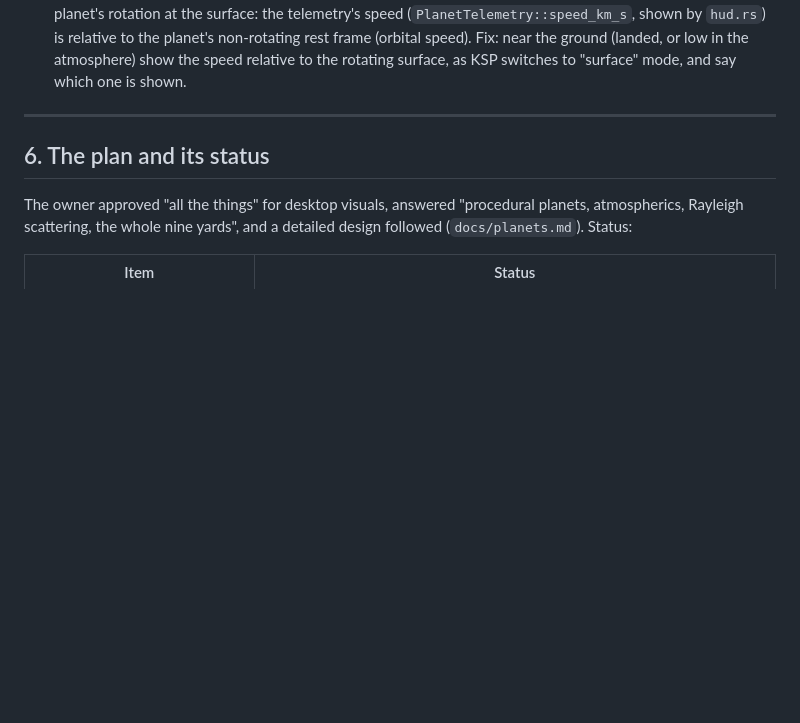
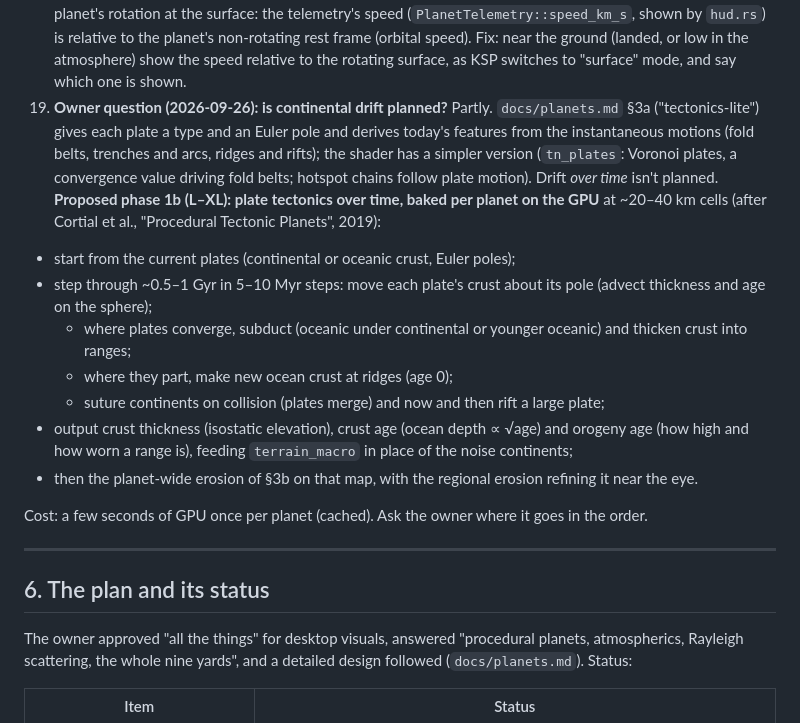
Before and after one commit to sstrabe/portfolio, a Markdown page: docs/HANDOFF.md, the part around one of its changes. GitHub-like rendering; blank space fills up the shorter version.

Commit message:
HANDOFF: eroded coasts, and a proposed phase for continental drift
Co-Authored-By: Claude Opus 5.5 <noreply@anthropic.com>

```diff
--- a/docs/HANDOFF.md
+++ b/docs/HANDOFF.md
@@ -306,6 +306,32 @@ march). The post chain is ~2 ms.
    speed). Fix: near the ground (landed, or low in the atmosphere) show the
    speed relative to the rotating surface, as KSP switches to "surface"
    mode, and say which one is shown.
+19. **Owner question (2026-09-26): is continental drift planned?** Partly.
+   `docs/planets.md` §3a ("tectonics-lite") gives each plate a type and an
+   Euler pole and derives today's features from the instantaneous motions
+   (fold belts, trenches and arcs, ridges and rifts); the shader has a
+   simpler version (`tn_plates`: Voronoi plates, a convergence value
+   driving fold belts; hotspot chains follow plate motion). Drift *over
+   time* isn't planned. **Proposed phase 1b (L–XL): plate tectonics over
+   time, baked per planet on the GPU** at ~20–40 km cells (after Cortial
+   et al., "Procedural Tectonic Planets", 2019):
+   - start from the current plates (continental or oceanic crust, Euler
+     poles);
+   - step through ~0.5–1 Gyr in 5–10 Myr steps: move each plate's crust
+     about its pole (advect thickness and age on the sphere);
+     - where plates converge, subduct (oceanic under continental or
+       younger oceanic) and thicken crust into ranges;
+     - where they part, make new ocean crust at ridges (age 0);
+     - suture continents on collision (plates merge) and now and then rift
+       a large plate;
+   - output crust thickness (isostatic elevation), crust age (ocean depth
+     ∝ √age) and orogeny age (how high and how worn a range is), feeding
+     `terrain_macro` in place of the noise continents;
+   - then the planet-wide erosion of §3b on that map, with the regional
+     erosion refining it near the eye.
+
+   Cost: a few seconds of GPU once per planet (cached). Ask the owner where
+   it goes in the order.
 
 ---
 
```
Also changed, not shown: other parts of docs/HANDOFF.md (+1 -1 lines).
